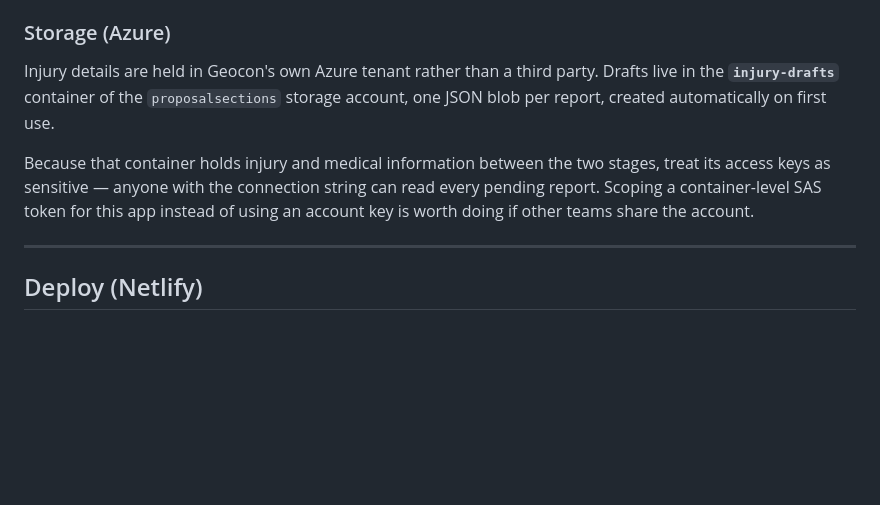
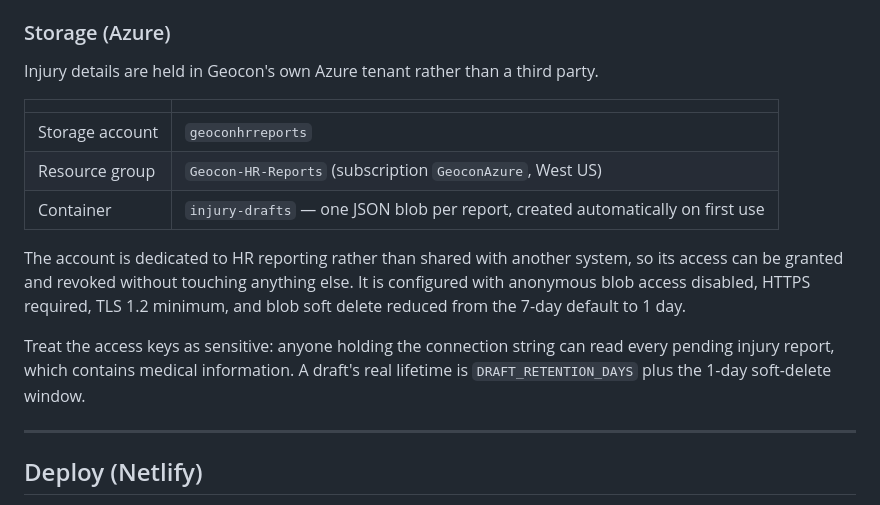
Before and after one commit to geoconinc/Geocon-Utility-Striking-Form, a Markdown page: README.md, the part around the change. GitHub-like rendering; blank space fills up the shorter version.

Commit message:
Point storage docs at the dedicated HR reporting account
Injury drafts now live in geoconhrreports rather than sharing the proposal
generator's storage account, so access to injury and medical details can be
granted and revoked on its own.

Co-authored-by: Cursor <cursoragent@cursor.com>

```diff
--- a/README.md
+++ b/README.md
@@ -44,9 +44,17 @@ Storage is treated as a convenience, never a dependency: every draft operation i
 
 ### Storage (Azure)
 
-Injury details are held in Geocon's own Azure tenant rather than a third party. Drafts live in the **`injury-drafts`** container of the `proposalsections` storage account, one JSON blob per report, created automatically on first use.
+Injury details are held in Geocon's own Azure tenant rather than a third party.
 
-Because that container holds injury and medical information between the two stages, treat its access keys as sensitive — anyone with the connection string can read every pending report. Scoping a container-level SAS token for this app instead of using an account key is worth doing if other teams share the account.
+| | |
+| --- | --- |
+| Storage account | `geoconhrreports` |
+| Resource group | `Geocon-HR-Reports` (subscription `GeoconAzure`, West US) |
+| Container | `injury-drafts` — one JSON blob per report, created automatically on first use |
+
+The account is dedicated to HR reporting rather than shared with another system, so its access can be granted and revoked without touching anything else. It is configured with anonymous blob access disabled, HTTPS required, TLS 1.2 minimum, and blob soft delete reduced from the 7-day default to 1 day.
+
+Treat the access keys as sensitive: anyone holding the connection string can read every pending injury report, which contains medical information. A draft's real lifetime is `DRAFT_RETENTION_DAYS` plus the 1-day soft-delete window.
 
 ---
 
```
